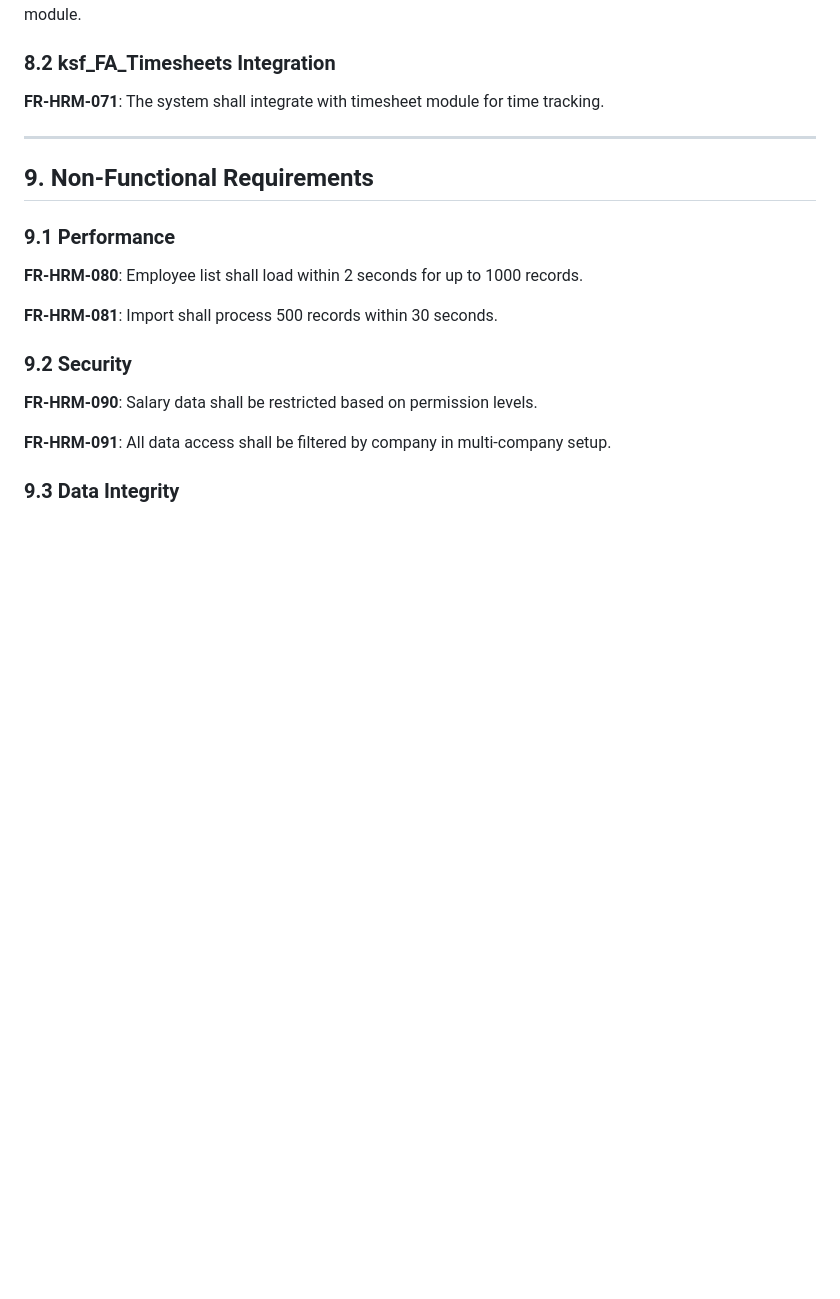
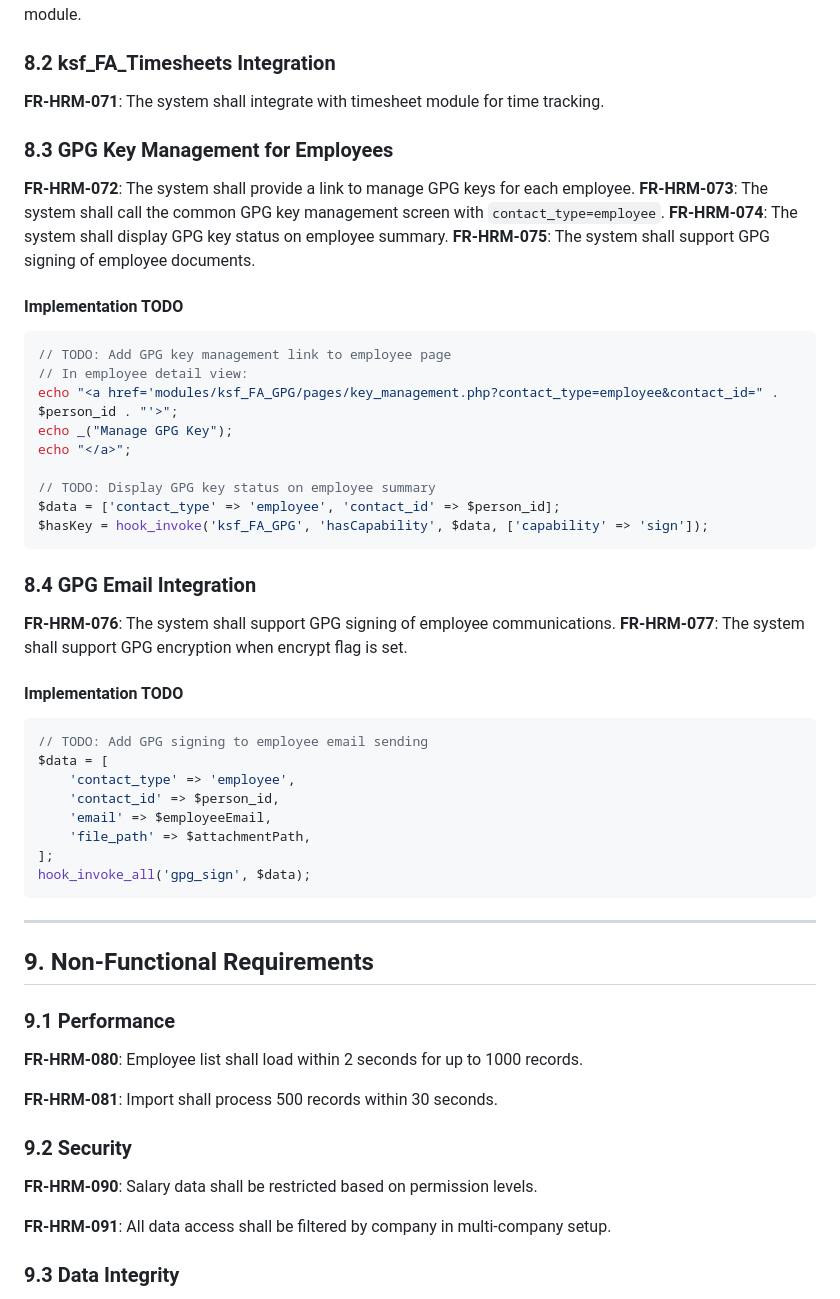
Before and after one commit to ksfraser/ksf_FA_HRM, a Markdown page: ProjectDcs/Functional Requirements.md, the part around the change. GitHub-like rendering; blank space fills up the shorter version.

Commit message:
Add GPG integration requirements to Functional Requirements
- FR-072 through FR-077: GPG key management and email integration
- Added implementation TODOs for each requirement

````diff
--- a/ProjectDcs/Functional Requirements.md
+++ b/ProjectDcs/Functional Requirements.md
@@ -272,6 +272,43 @@ This document outlines the functional requirements for the Human Resources Manag
 
 **FR-HRM-071**: The system shall integrate with timesheet module for time tracking.
 
+### 8.3 GPG Key Management for Employees
+
+**FR-HRM-072**: The system shall provide a link to manage GPG keys for each employee.
+**FR-HRM-073**: The system shall call the common GPG key management screen with `contact_type=employee`.
+**FR-HRM-074**: The system shall display GPG key status on employee summary.
+**FR-HRM-075**: The system shall support GPG signing of employee documents.
+
+#### Implementation TODO
+```php
+// TODO: Add GPG key management link to employee page
+// In employee detail view:
+echo "<a href='modules/ksf_FA_GPG/pages/key_management.php?contact_type=employee&contact_id=" . $person_id . "'>";
+echo _("Manage GPG Key");
+echo "</a>";
+
+// TODO: Display GPG key status on employee summary
+$data = ['contact_type' => 'employee', 'contact_id' => $person_id];
+$hasKey = hook_invoke('ksf_FA_GPG', 'hasCapability', $data, ['capability' => 'sign']);
+```
+
+### 8.4 GPG Email Integration
+
+**FR-HRM-076**: The system shall support GPG signing of employee communications.
+**FR-HRM-077**: The system shall support GPG encryption when encrypt flag is set.
+
+#### Implementation TODO
+```php
+// TODO: Add GPG signing to employee email sending
+$data = [
+    'contact_type' => 'employee',
+    'contact_id' => $person_id,
+    'email' => $employeeEmail,
+    'file_path' => $attachmentPath,
+];
+hook_invoke_all('gpg_sign', $data);
+```
+
 ---
 
 ## 9. Non-Functional Requirements
````
